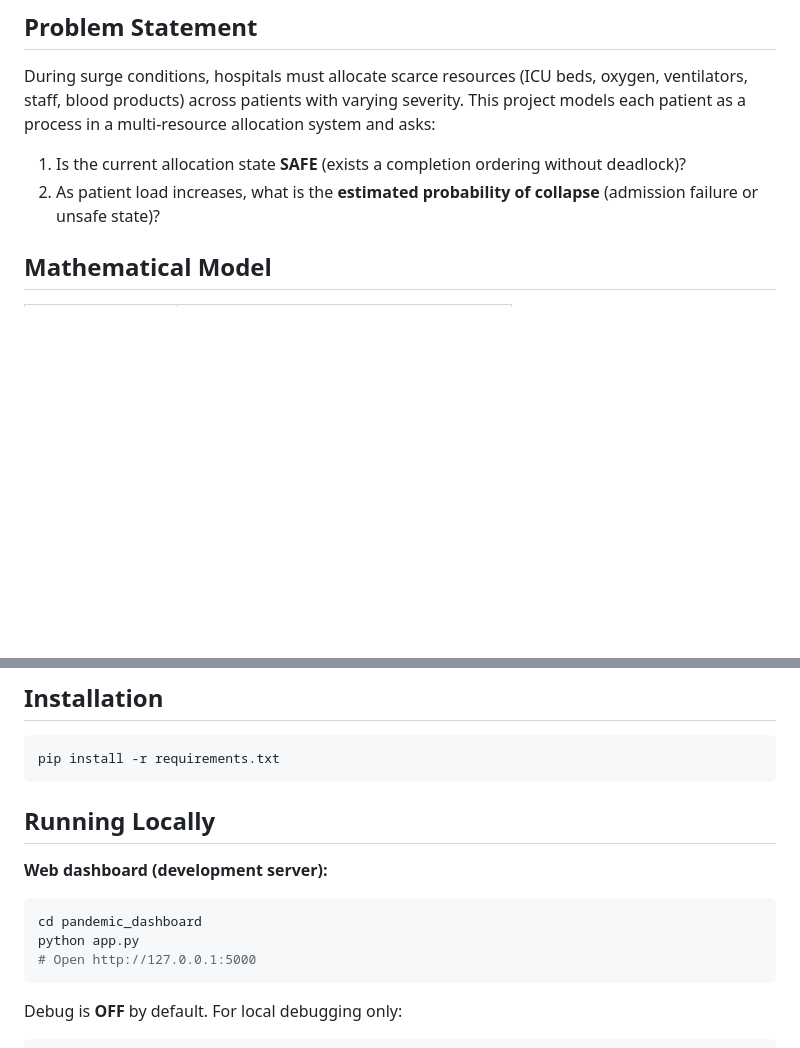
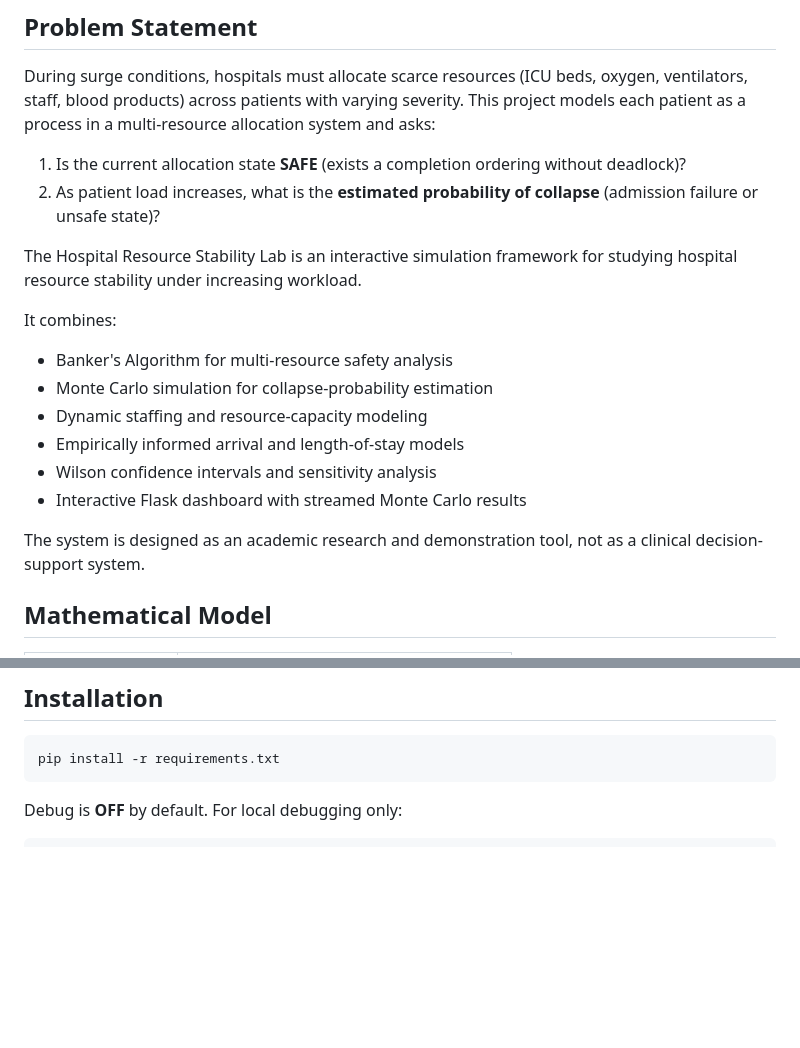
Before and after one commit to hmfrdanish5/pandemic-healthcare-stability-lab, a Markdown page: README.md, 2 parts joined by grey strips. Drawn GitHub-style; blank space fills up the shorter version.

Commit message:
readmechange1

````diff
--- a/README.md
+++ b/README.md
@@ -8,6 +8,21 @@ During surge conditions, hospitals must allocate scarce resources (ICU beds, oxy
 
 1. Is the current allocation state **SAFE** (exists a completion ordering without deadlock)?
 2. As patient load increases, what is the **estimated probability of collapse** (admission failure or unsafe state)?
+
+The Hospital Resource Stability Lab is an interactive simulation framework
+for studying hospital resource stability under increasing workload.
+
+It combines:
+
+- Banker's Algorithm for multi-resource safety analysis
+- Monte Carlo simulation for collapse-probability estimation
+- Dynamic staffing and resource-capacity modeling
+- Empirically informed arrival and length-of-stay models
+- Wilson confidence intervals and sensitivity analysis
+- Interactive Flask dashboard with streamed Monte Carlo results
+
+The system is designed as an academic research and demonstration tool,
+not as a clinical decision-support system.
 
 ## Mathematical Model
 
@@ -98,15 +113,6 @@ Isolated one-resource perturbations: `ε_k = (n50(C + Δc_k e_k) − n50(C)) /
 
 ```bash
 pip install -r requirements.txt
-```
-
-## Running Locally
-
-**Web dashboard (development server):**
-```bash
-cd pandemic_dashboard
-python app.py
-# Open http://127.0.0.1:5000
 ```
 
 Debug is **OFF** by default. For local debugging only:
````
